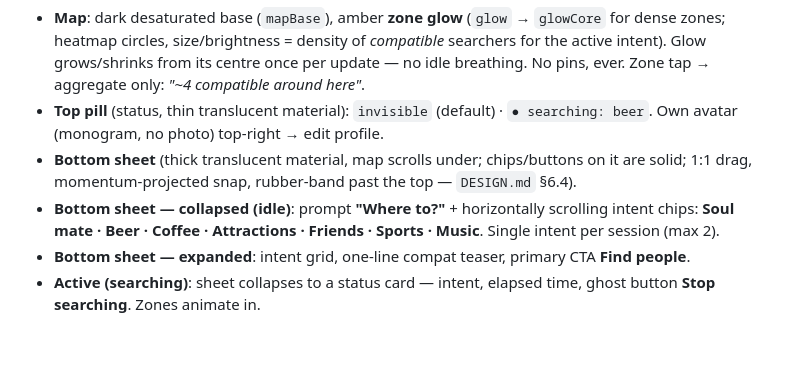
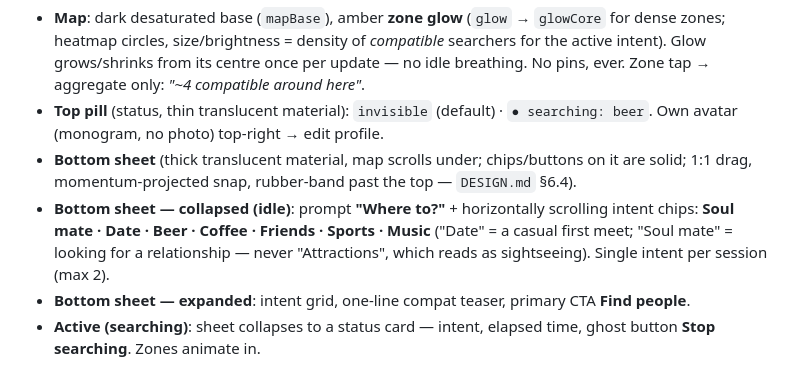
Before and after one commit to uteg-labs/just-mate, a Markdown page: docs/STRUCTURE.md, the part around the change. Drawn GitHub-style; blank space fills up the shorter version.

Commit message:
docs: intent vocabulary — rename ambiguous 'Attractions' to 'Date' (PRODUCT, STRUCTURE, PROTOCOL)

```diff
--- a/docs/STRUCTURE.md
+++ b/docs/STRUCTURE.md
@@ -40,7 +40,7 @@ Map fullscreen; everything else is state layered on it.
 - **Map**: dark desaturated base (`mapBase`), amber **zone glow** (`glow` → `glowCore` for dense zones; heatmap circles, size/brightness = density of *compatible* searchers for the active intent). Glow grows/shrinks from its centre once per update — no idle breathing. No pins, ever. Zone tap → aggregate only: *"~4 compatible around here"*.
 - **Top pill** (status, thin translucent material): `invisible` (default) · `● searching: beer`. Own avatar (monogram, no photo) top-right → edit profile.
 - **Bottom sheet** (thick translucent material, map scrolls under; chips/buttons on it are solid; 1:1 drag, momentum-projected snap, rubber-band past the top — `DESIGN.md` §6.4).
-- **Bottom sheet — collapsed (idle)**: prompt **"Where to?"** + horizontally scrolling intent chips: **Soul mate · Beer · Coffee · Attractions · Friends · Sports · Music**. Single intent per session (max 2).
+- **Bottom sheet — collapsed (idle)**: prompt **"Where to?"** + horizontally scrolling intent chips: **Soul mate · Date · Beer · Coffee · Friends · Sports · Music** ("Date" = a casual first meet; "Soul mate" = looking for a relationship — never "Attractions", which reads as sightseeing). Single intent per session (max 2).
 - **Bottom sheet — expanded**: intent grid, one-line compat teaser, primary CTA **Find people**.
 - **Active (searching)**: sheet collapses to a status card — intent, elapsed time, ghost button **Stop searching**. Zones animate in.
 
```
Also changed, not shown: docs/PRODUCT.md (+1 -1 lines), docs/PROTOCOL.md (+1 -1 lines).
